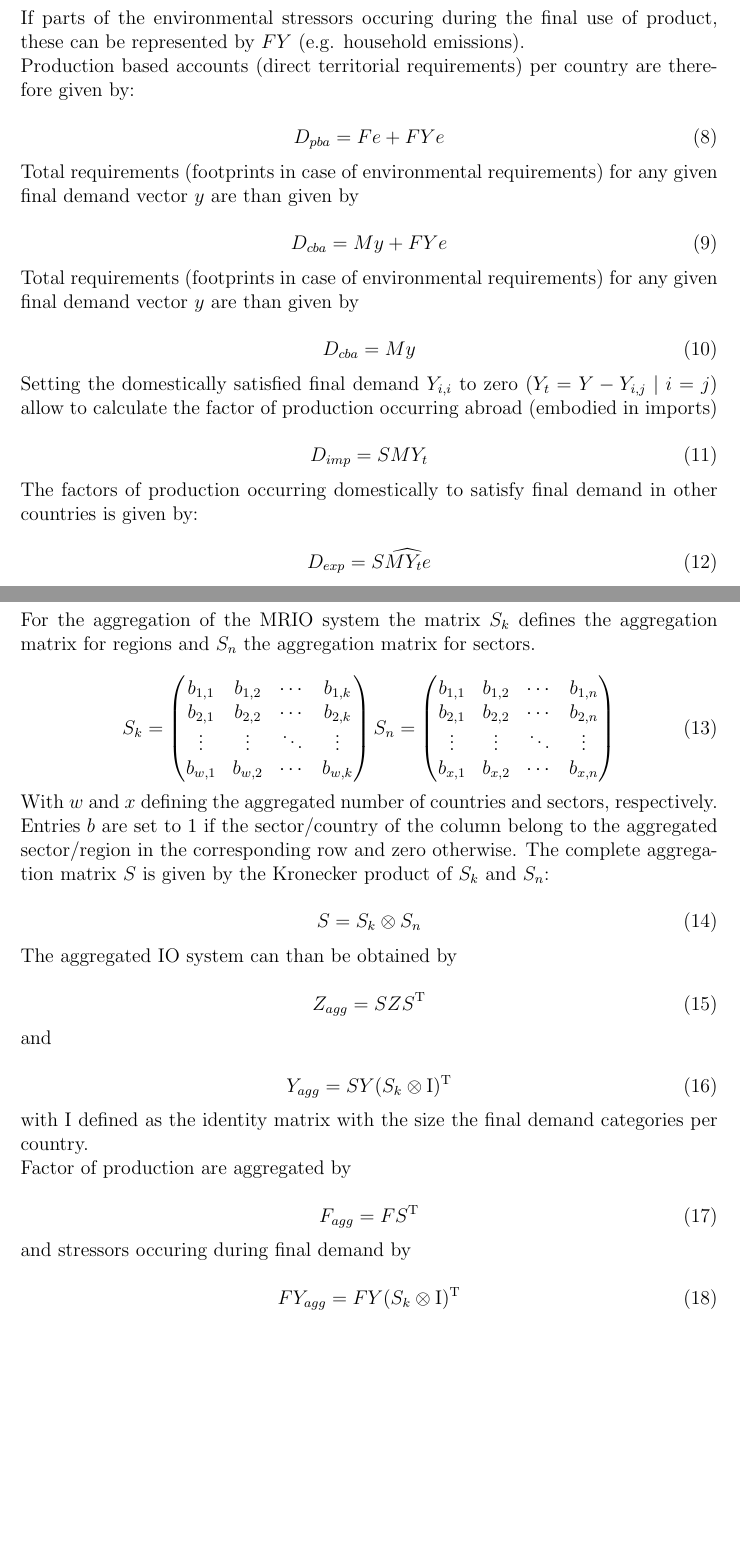
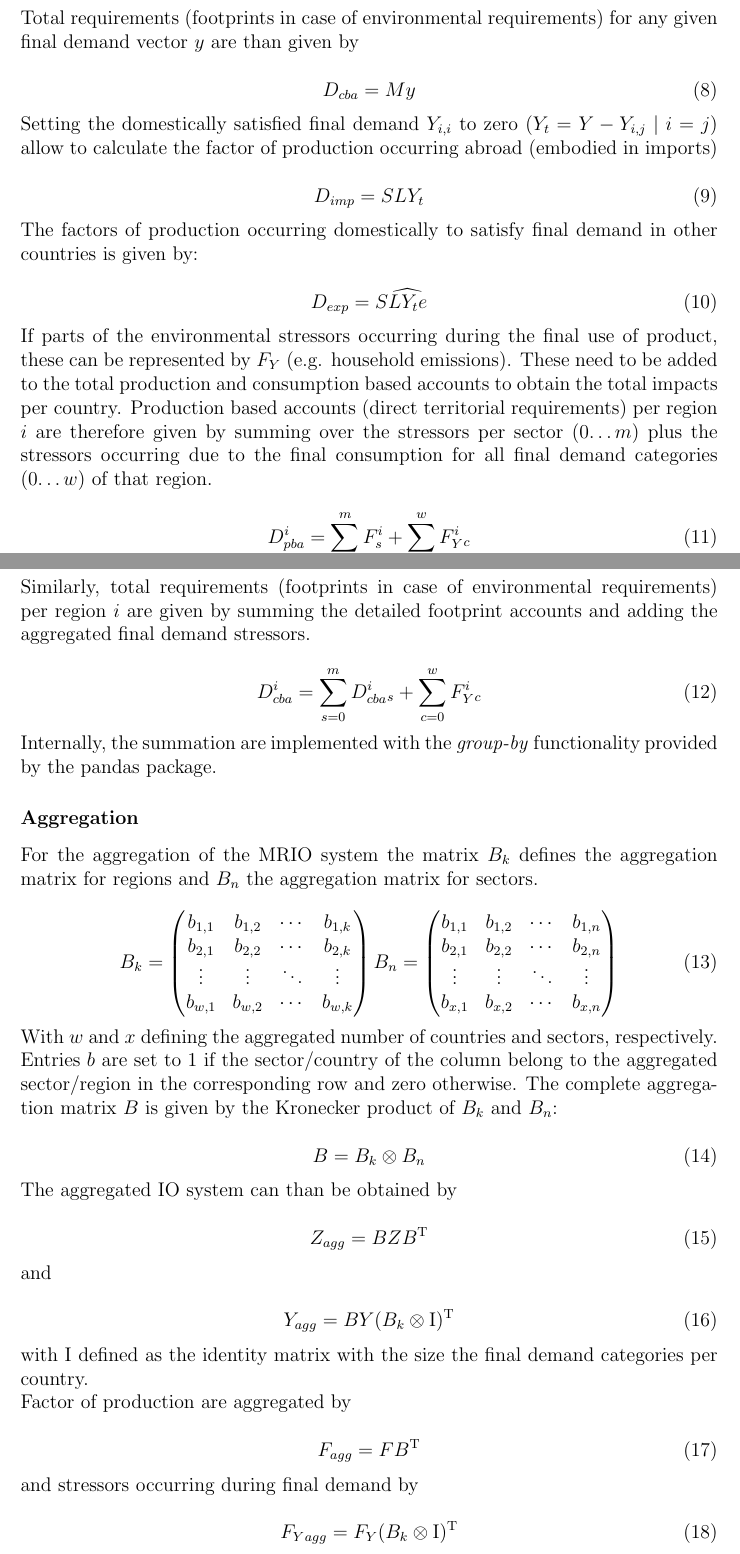
Before and after one commit to konstantinstadler/pymrio_article, a LaTeX document (jors_pymrio.tex): two parts of pages 3 and 4 of 16 before the commit and two parts of pages 3 and 4 of 17 after it, joined at a grey line, cut so that both start at the same text, the shorter picture padded with empty space. The pictures show the PDF file jors_pymrio.pdf that the author committed with the source.

Commit message:
started reply

```diff
--- a/jors_pymrio.tex
+++ b/jors_pymrio.tex
@@ -163,7 +163,3 @@ Multipliers for $F$ are obtained by
     M = SL
 \end{equation}
 
-If parts of the environmental stressors occuring during the final use of product,
-these can be represented by $FY$ (e.g. household emissions).
-
-Production based accounts (direct territorial requirements) per country are therefore given by:
@@ -175,2 +165,0 @@ Production based accounts (direct territorial requirements) per country are ther
-Total requirements (footprints in case of environmental requirements) for any
-given final demand vector $y$ are than given by
@@ -192,25 +177,44 @@ Y_{i,j}\; |\; i = j$) allow to calculate the factor of production occurring
 abroad (embodied in imports)
 
 \begin{equation}
-    D_{imp} = SMY_{t}
+    D_{imp} = SLY_{t}
 \end{equation}
 
 The factors of production occurring domestically to satisfy final demand in
 other countries is given by:
 
 \begin{equation}
-    D_{exp} = S\widehat{MY_{t}e}
+    D_{exp} = S\widehat{LY_{t}e}
 \end{equation}
+
+
+If parts of the environmental stressors occurring during the final use of product,
+these can be represented by $F_Y$ (e.g. household emissions).
+These need to be added to the total production and consumption based accounts to obtain the total impacts per country.
+Production based accounts (direct territorial requirements) per region $i$ are therefore given by summing over the stressors per sector (0\ldots$m$)
+plus the stressors occurring due to the final consumption for all final demand categories (0\ldots$w$) of that region.
+
+\begin{equation}
+    D_{pba}^i = \sum_{s=0}^m F^i_s + \sum_{c=0}^w F_Y^i_c
+\end{equation}
+
+Similarly, total requirements (footprints in case of environmental requirements) per region $i$ are given by summing the detailed footprint accounts and adding the aggregated final demand stressors.
+
+\begin{equation}
+    D_{cba}^i = \sum_{s=0}^m D_{cba}^i_s + \sum_{c=0}^w F_Y^i_c
+\end{equation}
+
+Internally, the summation are implemented with the \textit{group-by} functionality provided by the pandas package.
 
 
 \subsubsection*{Aggregation}
 
-For the aggregation of the MRIO system the matrix $S_k$ defines
-the aggregation matrix for regions and $S_n$ the aggregation matrix
+For the aggregation of the MRIO system the matrix $B_k$ defines
+the aggregation matrix for regions and $B_n$ the aggregation matrix
 for sectors.
 
 \begin{equation}
-    S_k =
+    B_k =
     \begin{pmatrix}
       b_{1,1} & b_{1,2} & \cdots & b_{1,k} \\
       b_{2,1} & b_{2,2} & \cdots & b_{2,k} \\
@@ -229,23 +233,23 @@ for sectors.
 With $w$ and $x$ defining the aggregated number of countries and sectors,
 respectively. Entries $b$ are set to 1 if the sector/country of the column
 belong to the aggregated sector/region in the corresponding row and zero
-otherwise. The complete aggregation matrix $S$ is given by the Kronecker
-product of $S_k$ and $S_n$:
+otherwise. The complete aggregation matrix $B$ is given by the Kronecker
+product of $B_k$ and $B_n$:
 
 \begin{equation}
-    S = S_k \otimes S_n
+    B = B_k \otimes B_n
 \end{equation}
 
 The aggregated IO system can than be obtained by
 
 \begin{equation}
-    Z_{agg} = SZS^\mathrm{T}
+    Z_{agg} = BZB^\mathrm{T}
 \end{equation}
 
 and
 
 \begin{equation}
-    Y_{agg} = SY(S_k \otimes \mathrm{I})^\mathrm{T}
+    Y_{agg} = BY(B_k \otimes \mathrm{I})^\mathrm{T}
 \end{equation}
 
 with $\mathrm{I}$ defined as the identity matrix with the size the final demand
@@ -254,13 +258,13 @@ categories per country.
 Factor of production are aggregated by
 
 \begin{equation}
-    F_{agg} = FS^\mathrm{T}
+    F_{agg} = FB^\mathrm{T}
 \end{equation}
 
-and stressors occuring during final demand by
+and stressors occurring during final demand by
 
 \begin{equation}
-    FY_{agg} = FY(S_k \otimes \mathrm{I})^\mathrm{T}
+    F_Y_{agg} = F_Y(B_k \otimes \mathrm{I})^\mathrm{T}
 \end{equation}
 
 }
```
Also changed, not shown: jors_pymrio.pdf, jors_pymrio.tex (36 more changed lines), 1 other file.
